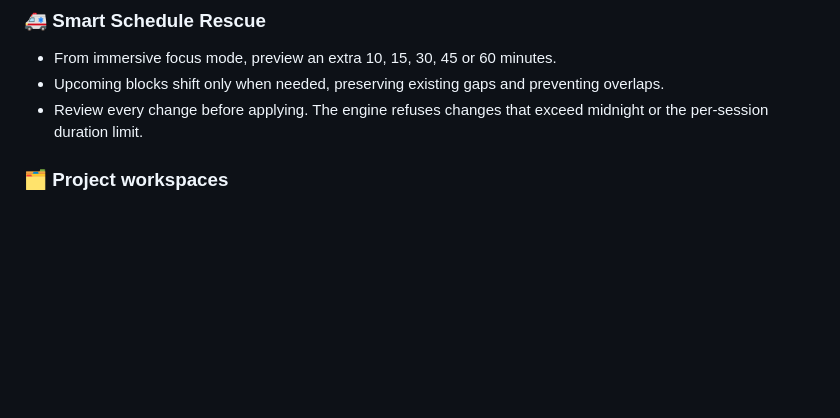
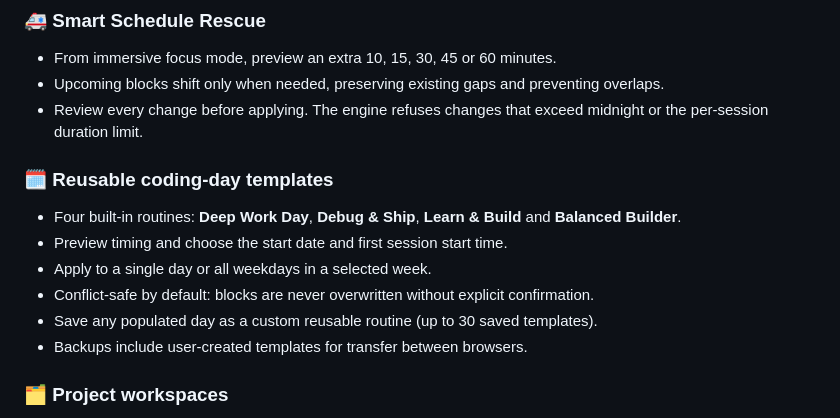
Before and after one commit to 22koki/digital_clock, a Markdown page: README.md, the part around the change. GitHub-like rendering; blank space fills up the shorter version.

Commit message:
docs: explain reusable coding-day template feature

```diff
--- a/README.md
+++ b/README.md
@@ -19,6 +19,14 @@
 - From immersive focus mode, preview an extra 10, 15, 30, 45 or 60 minutes.
 - Upcoming blocks shift only when needed, preserving existing gaps and preventing overlaps.
 - Review every change before applying. The engine refuses changes that exceed midnight or the per-session duration limit.
+
+### 🗓 Reusable coding-day templates
+- Four built-in routines: **Deep Work Day**, **Debug & Ship**, **Learn & Build** and **Balanced Builder**.
+- Preview timing and choose the start date and first session start time.
+- Apply to a single day or all weekdays in a selected week.
+- Conflict-safe by default: blocks are never overwritten without explicit confirmation.
+- Save any populated day as a custom reusable routine (up to 30 saved templates).
+- Backups include user-created templates for transfer between browsers.
 
 ### 🗂 Project workspaces
 - Create, edit or delete named projects, choose an accent color and set focus goals.
```
